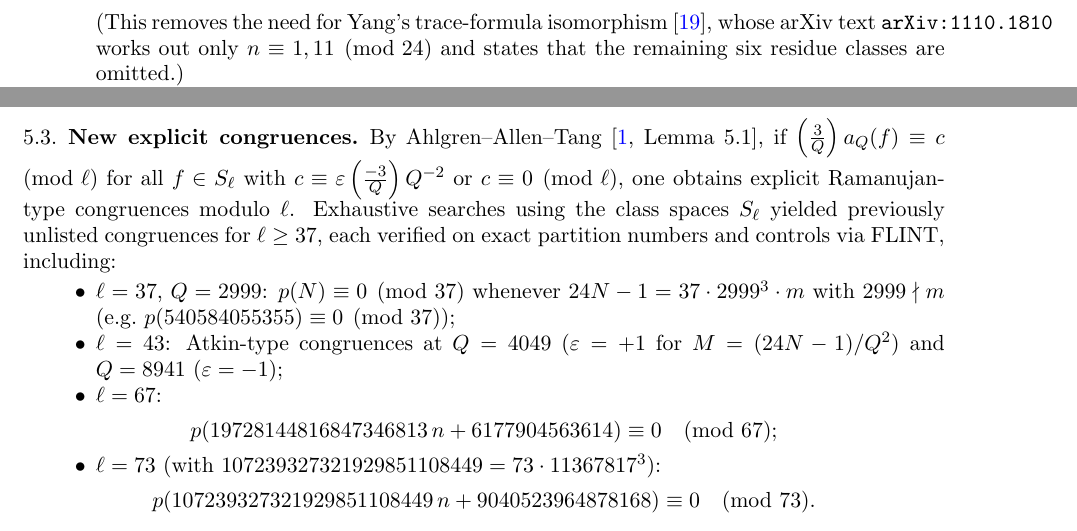
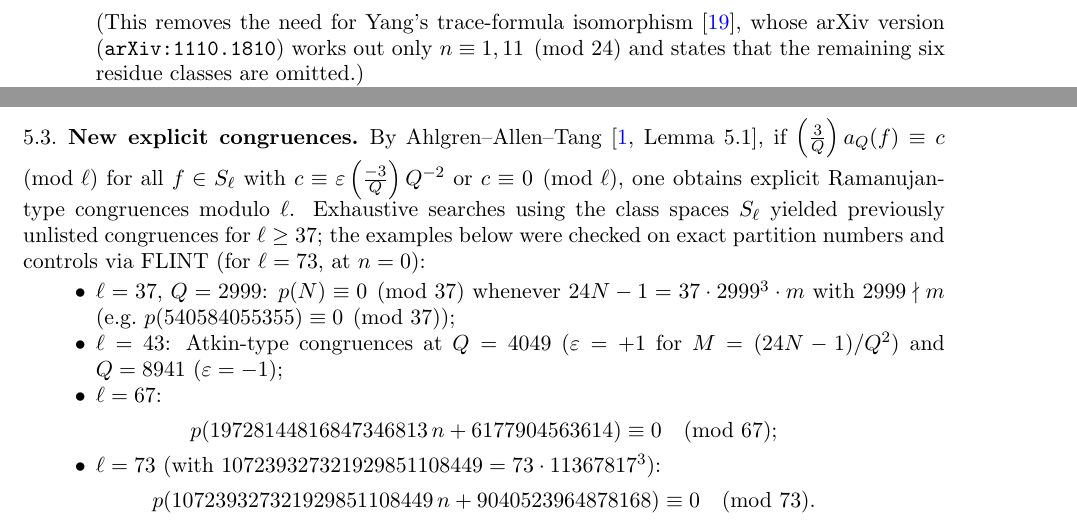
Before and after one commit to edisdetfig/partition-tower-constants, a LaTeX paper (paper/partition_tower_constants.tex): two parts of pages 3 and 7 of 7, joined at a grey line, cut so that both start at the same text. Compiled offline with pdfLaTeX.

Commit message:
Polish tex: tighten congruence check wording and allow breaks on overfull lines

```diff
--- a/paper/partition_tower_constants.tex
+++ b/paper/partition_tower_constants.tex
@@ -122,7 +122,7 @@ We collect the published theorems used in Sections~\ref{sec:proofA} and~\ref{sec
   \[
     S_t(T_{p^2} F) = \legendre{12}{p} T_p S_t(F) \qquad \text{for every prime } p \ge 5.
   \]
-  (This removes the need for Yang's trace-formula isomorphism~\cite{Y14}, whose arXiv text~\texttt{arXiv:1110.1810} works out only $n \equiv 1, 11 \pmod{24}$ and states that the remaining six residue classes are omitted.)
+  (This removes the need for Yang's trace-formula isomorphism~\cite{Y14}, whose arXiv version (\texttt{arXiv:1110.1810}) works out only $n \equiv 1, 11 \pmod{24}$ and states that the remaining six residue classes are omitted.)
 
   \item[\textbf{(I3)}] \textbf{Half-integral weight Hecke operators} (e.g.~\cite[\S2]{Y14}). On $S_{\kappa + 1/2}(1, \nu^r)$, for any prime $p \ge 5$,
   \[
@@ -285,7 +285,7 @@ For $37 \le \ell \le 61$ ($R_\ell = 2, 3$), $Q_\ell(x)$ was computed to $20$ $\e
 Theorem~\ref{thm:ord} rules out non-ordinarity as a cause of rank deficiency. Modulo $\ell$, the tower levels span at most $\deg(\operatorname{minpoly}(T_\ell \mid S_\ell \bmod \ell))$ directions. Computation over $37 \le \ell \le 1297$ shows that this minimal polynomial has full degree $R_\ell$ at every prime except $\ell = 607$, where two Frobenius-conjugate newforms in $S_{607}$ share the same $a_{607}$ eigenvalue in $\F_{607}$ (separated by $T_5$), dropping the minimal polynomial degree to $24 = R_{607} - 1$—matching Boylan--Webb's computed rank $r_{607}(1) = 24$.
 
 \subsection{New explicit congruences}
-By Ahlgren--Allen--Tang~\cite[Lemma~5.1]{AAT}, if $\legendre{3}{Q} a_Q(f) \equiv c \pmod{\ell}$ for all $f \in S_\ell$ with $c \equiv \varepsilon \legendre{-3}{Q} Q^{-2}$ or $c \equiv 0 \pmod{\ell}$, one obtains explicit Ramanujan-type congruences modulo $\ell$. Exhaustive searches using the class spaces $S_\ell$ yielded previously unlisted congruences for $\ell \ge 37$, each verified on exact partition numbers and controls via FLINT, including:
+By Ahlgren--Allen--Tang~\cite[Lemma~5.1]{AAT}, if $\legendre{3}{Q} a_Q(f) \equiv c \pmod{\ell}$ for all $f \in S_\ell$ with $c \equiv \varepsilon \legendre{-3}{Q} Q^{-2}$ or $c \equiv 0 \pmod{\ell}$, one obtains explicit Ramanujan-type congruences modulo $\ell$. Exhaustive searches using the class spaces $S_\ell$ yielded previously unlisted congruences for $\ell \ge 37$; the examples below were checked on exact partition numbers and controls via FLINT (for $\ell = 73$, at $n = 0$):
 \begin{itemize}
   \item $\ell = 37$, $Q = 2999$: $p(N) \equiv 0 \pmod{37}$ whenever $24N - 1 = 37 \cdot 2999^3 \cdot m$ with $2999 \nmid m$ (e.g.\ $p(540584055355) \equiv 0 \pmod{37}$);
   \item $\ell = 43$: Atkin-type congruences at $Q = 4049$ ($\varepsilon = +1$ for $M = (24N-1)/Q^2$) and $Q = 8941$ ($\varepsilon = -1$);
```
Also changed, not shown: paper/partition_tower_constants.tex (2 more changed lines).
